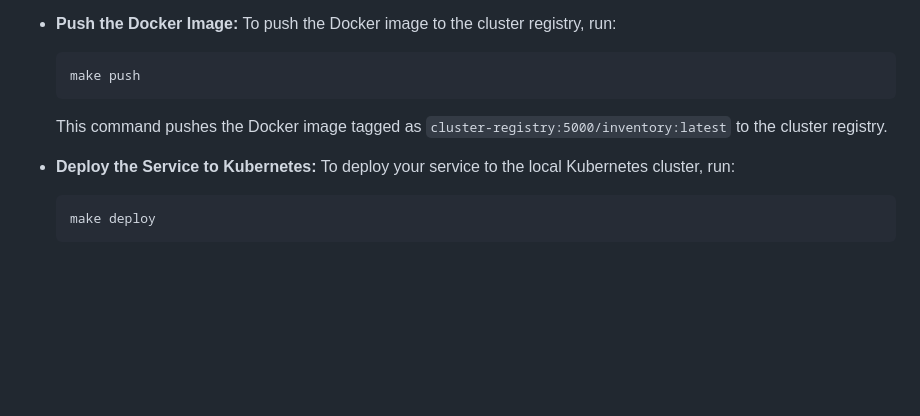
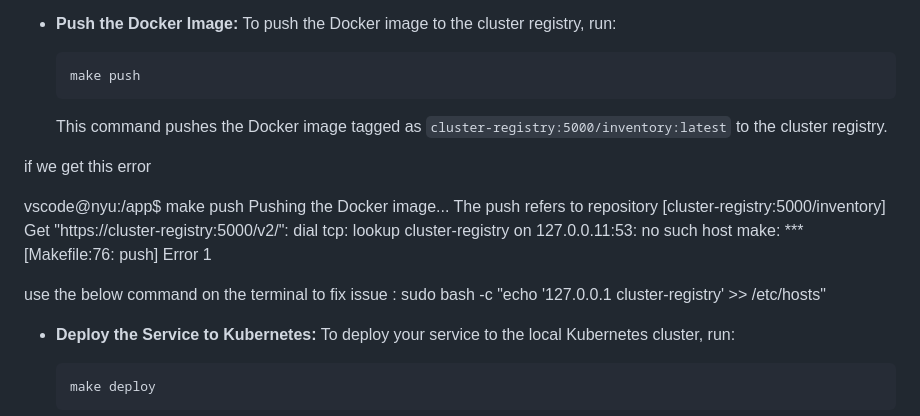
Before and after one commit to CSCI-GA-2820-SU24-001/inventory, a Markdown page: README.md, the part around the change. GitHub-like rendering; blank space fills up the shorter version.

Commit message:
Fix issues

````diff
--- a/README.md
+++ b/README.md
@@ -142,6 +142,17 @@ This section provides instructions on how to manage your Kubernetes cluster and
   ```
   This command pushes the Docker image tagged as `cluster-registry:5000/inventory:latest` to the cluster registry.
 
+if we get this error
+
+vscode@nyu:/app$ make push
+Pushing the Docker image...
+The push refers to repository [cluster-registry:5000/inventory]
+Get "https://cluster-registry:5000/v2/": dial tcp: lookup cluster-registry on 127.0.0.11:53: no such host
+make: *** [Makefile:76: push] Error 1
+
+use the below command on the terminal to fix issue :
+sudo bash -c "echo '127.0.0.1    cluster-registry' >> /etc/hosts"
+
 - **Deploy the Service to Kubernetes:**
   To deploy your service to the local Kubernetes cluster, run:
   ```sh
````
